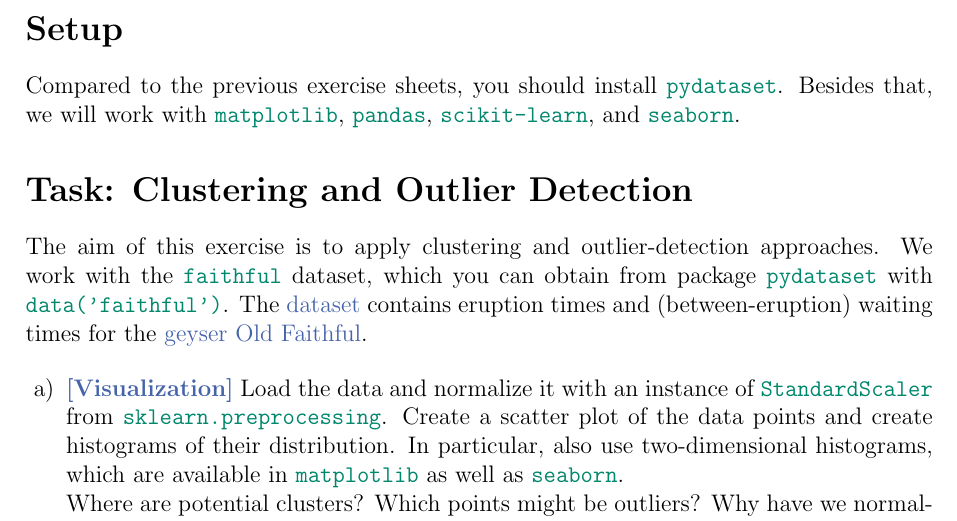
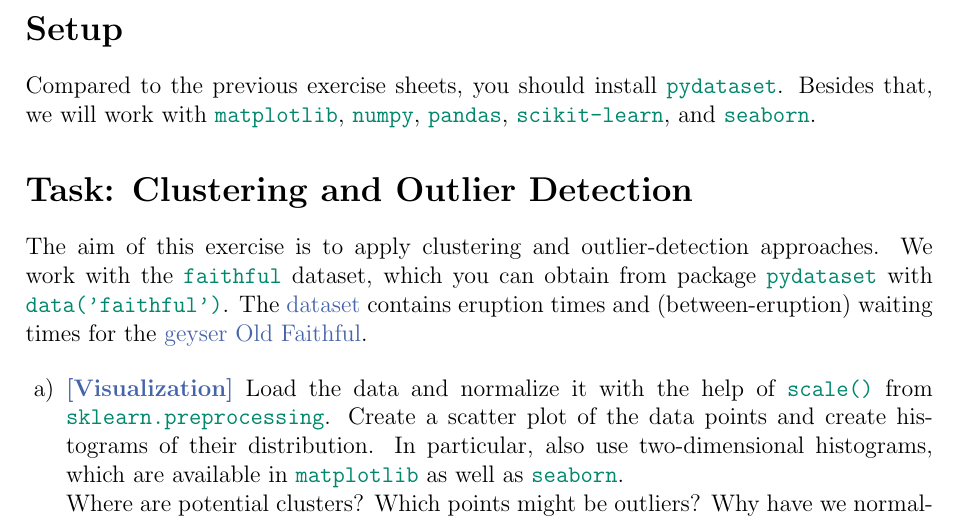
Before and after one commit to Jakob-Bach/DS-Exercises-2021, a LaTeX document (E4/E4_Sheet.tex): part of the page, cut so that both start at the same text. Compiled offline with pdfLaTeX.

```diff
--- a/E4/E4_Sheet.tex
+++ b/E4/E4_Sheet.tex
@@ -26,7 +26,7 @@
 \section*{Setup}
 
 Compared to the previous exercise sheets, you should install \code{pydataset}.
-Besides that, we will work with \code{matplotlib}, \code{pandas}, \code{scikit-learn}, and \code{seaborn}.
+Besides that, we will work with \code{matplotlib}, \code{numpy}, \code{pandas}, \code{scikit-learn}, and \code{seaborn}.
 
 \section*{Task: Clustering and Outlier Detection}
 
@@ -37,7 +37,7 @@
 \begin{enumerate}[label=\alph*), left=0pt, itemsep=12pt]
 	\item
 	\taskname{Visualization}
-	Load the data and normalize it with an instance of \code{StandardScaler} from \code{sklearn.preprocessing}.
+	Load the data and normalize it with the help of \code{scale()} from \code{sklearn.preprocessing}.
 	Create a scatter plot of the data points and create histograms of their distribution.
 	In particular, also use two-dimensional histograms, which are available in \code{matplotlib} as well as \code{seaborn}.
 	\newline
```
Also changed, not shown: requirements.txt (+1 -0 lines), 1 other file.
